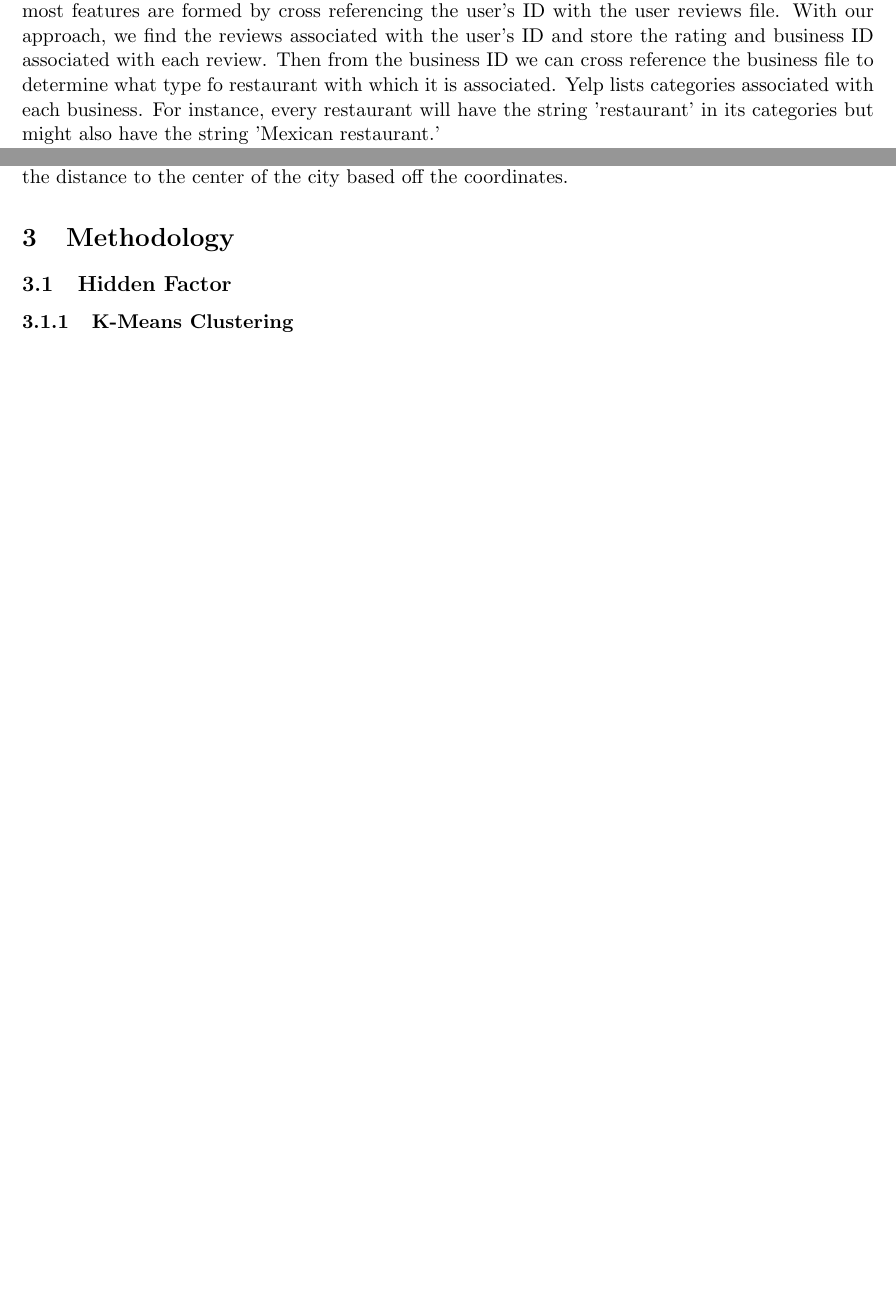
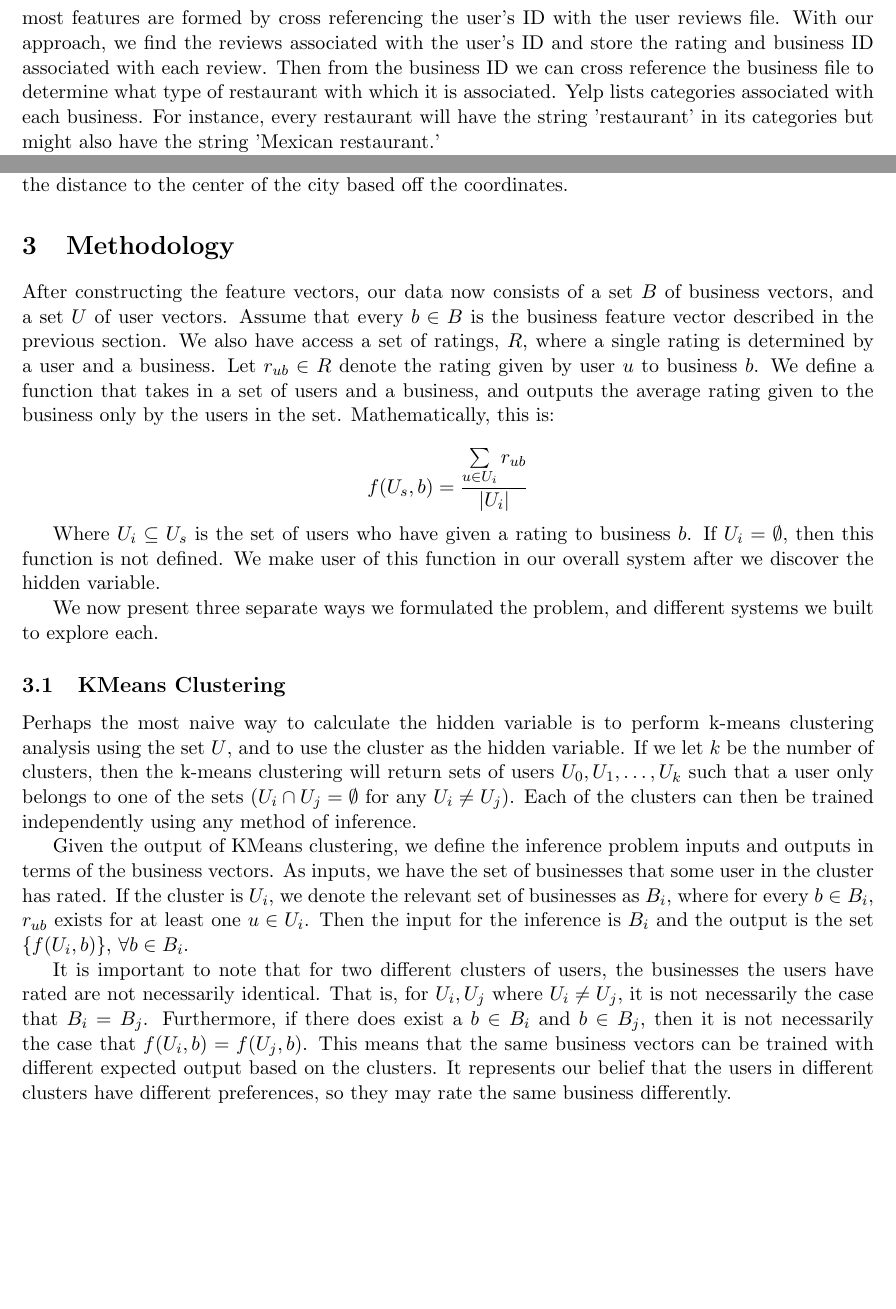
Before and after one commit to npatki/Yelp-Challenge, a LaTeX document (report/report.tex): two parts of pages 3 and 4 of 4 before the commit and two parts of pages 3 and 4 of 5 after it, joined at a grey line, cut so that both start at the same text, the shorter picture padded with empty space. Compiled offline with pdfLaTeX.

Commit message:
Begin methodology.

```diff
--- a/report/report.tex
+++ b/report/report.tex
@@ -66,7 +66,7 @@ A key to success in any machine learning problem is the selection of relevant fe
 \subsection{User Data}
 The Yelp dataset is comprised of three relevant files: a user review file, a user attribute file, and a business attribute file. A straightforward approach would be to classify a user based purely off the data presented in the user attribute file. This file contains information about the user along with a user ID. However, the information provided is only basic with attributes such as the total number of reviews a user has written, the average of the user's ratings, and less relevant attributes such the user's full name.
 
-Therefore, we use a different approach to form user features. We still take a couple features from the user attribute file, namely the user's average rating and the total number of reviews, but most features are formed by cross referencing the user's ID with the user reviews file. With our approach, we find the reviews associated with the user's ID and store the rating and business ID associated with each review. Then from the business ID we can cross reference the business file to determine what type fo restaurant with which it is associated.  Yelp lists categories associated with each business. For instance, every restaurant will have the string 'restaurant' in its categories but might also have the string 'Mexican restaurant.'
+Therefore, we use a different approach to form user features. We still take a couple features from the user attribute file, namely the user's average rating and the total number of reviews, but most features are formed by cross referencing the user's ID with the user reviews file. With our approach, we find the reviews associated with the user's ID and store the rating and business ID associated with each review. Then from the business ID we can cross reference the business file to determine what type of restaurant with which it is associated.  Yelp lists categories associated with each business. For instance, every restaurant will have the string 'restaurant' in its categories but might also have the string 'Mexican restaurant.'
 
 This allows us to form features that describe how a user prefers different types of restaurants. In particular, there is a feature associated with the user's average rating for restaurants in each category along with another feature for the number of reviews a user has given for each category. To compensate for users that preferentially give good or bad reviews, the user's average rating is subtracted from the category-averaged rating. Therefore these features provide information on the user's preferences in restaurants, such as liking Italian food but disliking Mexican food.
 
@@ -85,10 +85,25 @@ A similar approach is taken with categorical features. For instance, the attire
 Additional features are engineered from the data available. The Yelp dataset is based off data from 5 metro areas: Phoenix, Las Vegas, Madison, Waterloo, and Edinburgh. The business attributes lists the city in which the restaurant is located, but not the metro area. This is problematic since intuitively the metro area should have an impact on the rating since the five cities are very different in nature. However, the latitude and longitude of the locations is provided. Using these coordinates along with the coordinates of the centers of the major cities, as provided by Wikipedia, the metro area can easily be determined by finding the closest center. Therefore a categorical feature can be developed for the metro area much like the attire example presented previously. Additionally, distance to the center of the city might be important so a feature is added that gives the distance to the center of the city based off the coordinates.
 
 \section{Methodology}
-\subsection{Hidden Factor}
-\subsubsection{K-Means Clustering}
-\subsubsection{K-Neighbors}
-\subsubsection{Mixture of Gaussians}
+After constructing the feature vectors, our data now consists of a set $B$ of business vectors, and a set $U$ of user vectors. Assume that every $b \in B$ is the business feature vector described in the previous section. We also have access a set of ratings, $R$, where a single rating is determined by a user and a business. Let $r_{ub} \in R$ denote the rating given by user $u$ to business $b$. We define a function that takes in a set of users and a business, and outputs the average rating given to the business only by the users in the set. Mathematically, this is:
+
+\[f(U_s, b) = \frac{\sum\limits_{u \in U_i} r_{ub}}{|U_i|}\]
+
+Where $U_i \subseteq U_s$ is the set of users who have given a rating to business $b$. If $U_i = \emptyset$, then this function is not defined. We make user of this function in our overall system after we discover the hidden variable.
+
+We now present three separate ways we formulated the problem, and different systems we built to explore each.
+
+\subsection{KMeans Clustering}
+Perhaps the most naive way to calculate the hidden variable is to perform k-means clustering analysis using the set $U$, and to use the cluster as the hidden variable. If we let $k$ be the number of clusters, then the k-means clustering will return sets of users $U_0, U_1, \ldots, U_k$ such that a user only belongs to one of the sets ($U_i \cap U_j = \emptyset$ for any $U_i \neq U_j$). Each of the clusters can then be trained independently using any method of inference.
+
+Given the output of KMeans clustering, we define the inference problem inputs and outputs in terms of the business vectors. As inputs, we have the set of businesses that some user in the cluster has rated. If the cluster is $U_i$, we denote the relevant set of businesses as $B_i$, where for every $b \in B_i$, $r_{ub}$ exists for at least one $u \in U_i$. Then the input for the inference is $B_i$ and the output is the set $\{f(U_i, b)\}$, $\forall b \in B_i$.
+
+It is important to note that for two different clusters of users, the businesses the users have rated are not necessarily identical. That is, for $U_i, U_j$ where $U_i \neq U_j$, it is not necessarily the case that $B_i = B_j$. Furthermore, if there does exist a $b \in B_i$ and $b \in B_j$, then it is not necessarily the case that $f(U_i, b) = f(U_j, b)$. This means that the same business vectors can be trained with different expected output based on the clusters. It represents our belief that the users in different clusters have different preferences, so they may rate the same business differently.
+
+\subsection{KNeighbors}
+
+\subsection{Mixture of Gaussians}
+
 \subsection{Second Factor}
 \subsubsection{MLE}
 \subsubsection{Lasso}
```
Also changed, not shown: report/report.pdf, report/report.tex (14 more changed lines).
